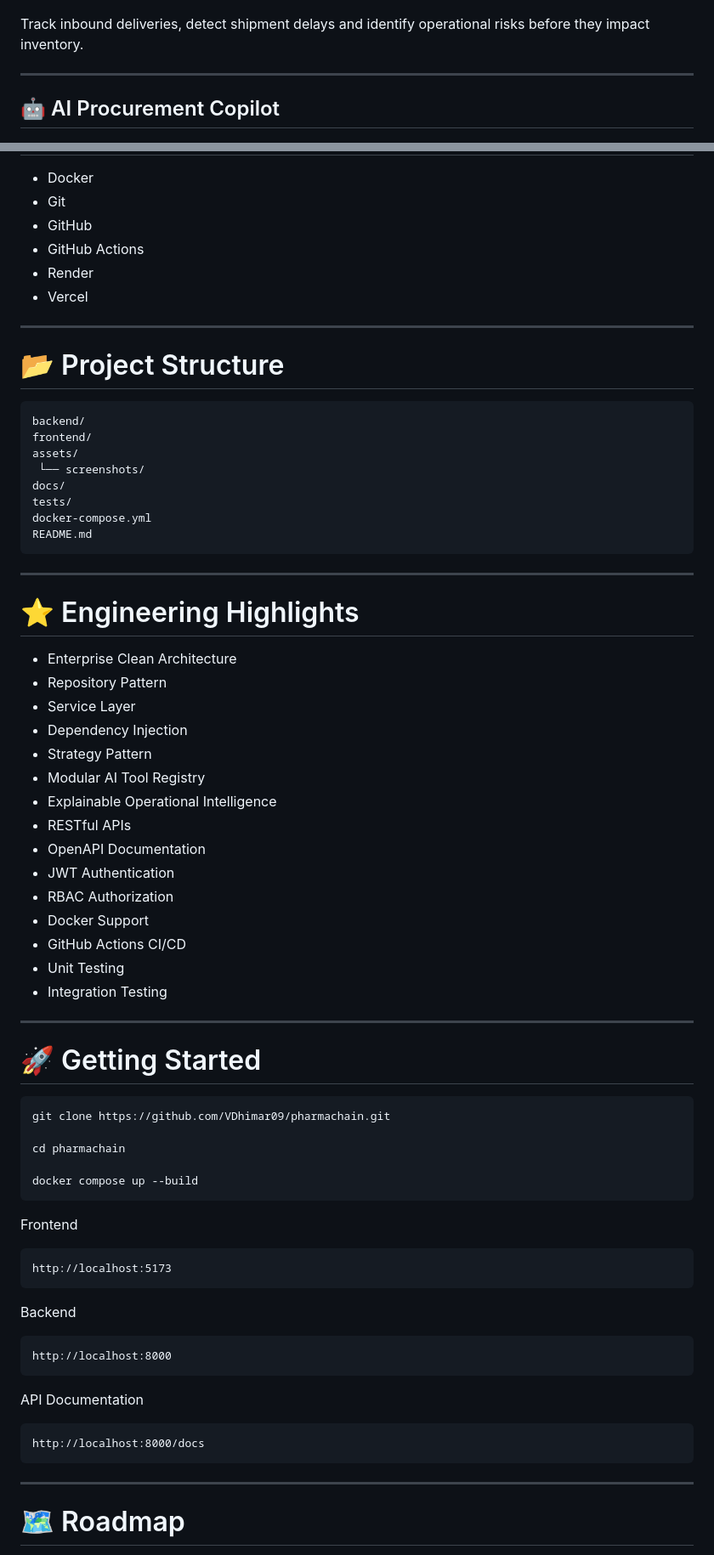
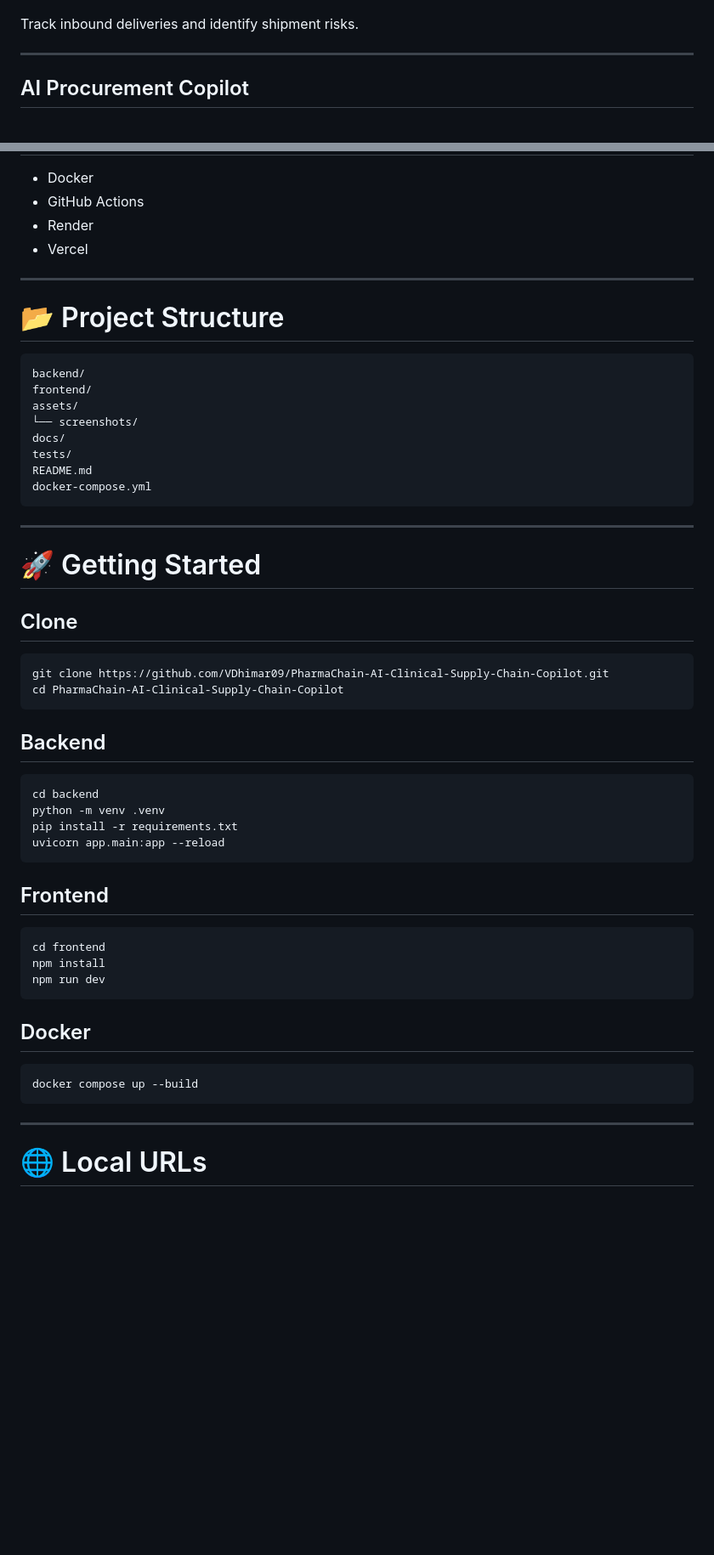
Before and after one commit to VDhimar09/PharmaChain-AI-Clinical-Supply-Chain-Copilot, a Markdown page: README.md, 2 parts joined by grey strips. Shown at 85% size. Rendered like a GitHub page; blank space fills up the shorter version.

````diff
--- a/README.md
+++ b/README.md
@@ -92,11 +74,11 @@ Forecast warehouse utilisation, identify capacity risks and recommend proactive
 <img src="assets/screenshots/shipments.jpg" width="100%">
 </p>
 
-Track inbound deliveries, detect shipment delays and identify operational risks before they impact inventory.
+Track inbound deliveries and identify shipment risks.
 
 ---
 
-## 🤖 AI Procurement Copilot
+## AI Procurement Copilot
 
 <p align="center">
 <img src="assets/screenshots/ai-procurement.jpg" width="100%">
@@ -200,6 +178,4 @@ The platform demonstrates an explainable AI workflow built around deterministic
 - Docker
-- Git
-- GitHub
 - GitHub Actions
 - Render
 - Vercel
@@ -212,64 +188,48 @@ The platform demonstrates an explainable AI workflow built around deterministic
 backend/
 frontend/
 assets/
- └── screenshots/
+└── screenshots/
 docs/
 tests/
+README.md
 docker-compose.yml
-README.md
 ```
-
----
-
-# ⭐ Engineering Highlights
-
-- Enterprise Clean Architecture
-- Repository Pattern
-- Service Layer
-- Dependency Injection
-- Strategy Pattern
-- Modular AI Tool Registry
-- Explainable Operational Intelligence
-- RESTful APIs
-- OpenAPI Documentation
-- JWT Authentication
-- RBAC Authorization
-- Docker Support
-- GitHub Actions CI/CD
-- Unit Testing
-- Integration Testing
 
 ---
 
 # 🚀 Getting Started
 
+## Clone
+
 ```bash
-git clone https://github.com/VDhimar09/pharmachain.git
-
-cd pharmachain
-
-docker compose up --build
+git clone https://github.com/VDhimar09/PharmaChain-AI-Clinical-Supply-Chain-Copilot.git
+cd PharmaChain-AI-Clinical-Supply-Chain-Copilot
 ```
 
-Frontend
+## Backend
 
-```
-http://localhost:5173
+```bash
+cd backend
+python -m venv .venv
+pip install -r requirements.txt
+uvicorn app.main:app --reload
 ```
 
-Backend
+## Frontend
 
-```
-http://localhost:8000
+```bash
+cd frontend
+npm install
+npm run dev
 ```
 
-API Documentation
+## Docker
 
-```
-http://localhost:8000/docs
+```bash
+docker compose up --build
 ```
 
 ---
 
-# 🗺 Roadmap
+# 🌐 Local URLs
 
````
Also changed, not shown: other parts of README.md (+136 -123 lines).
